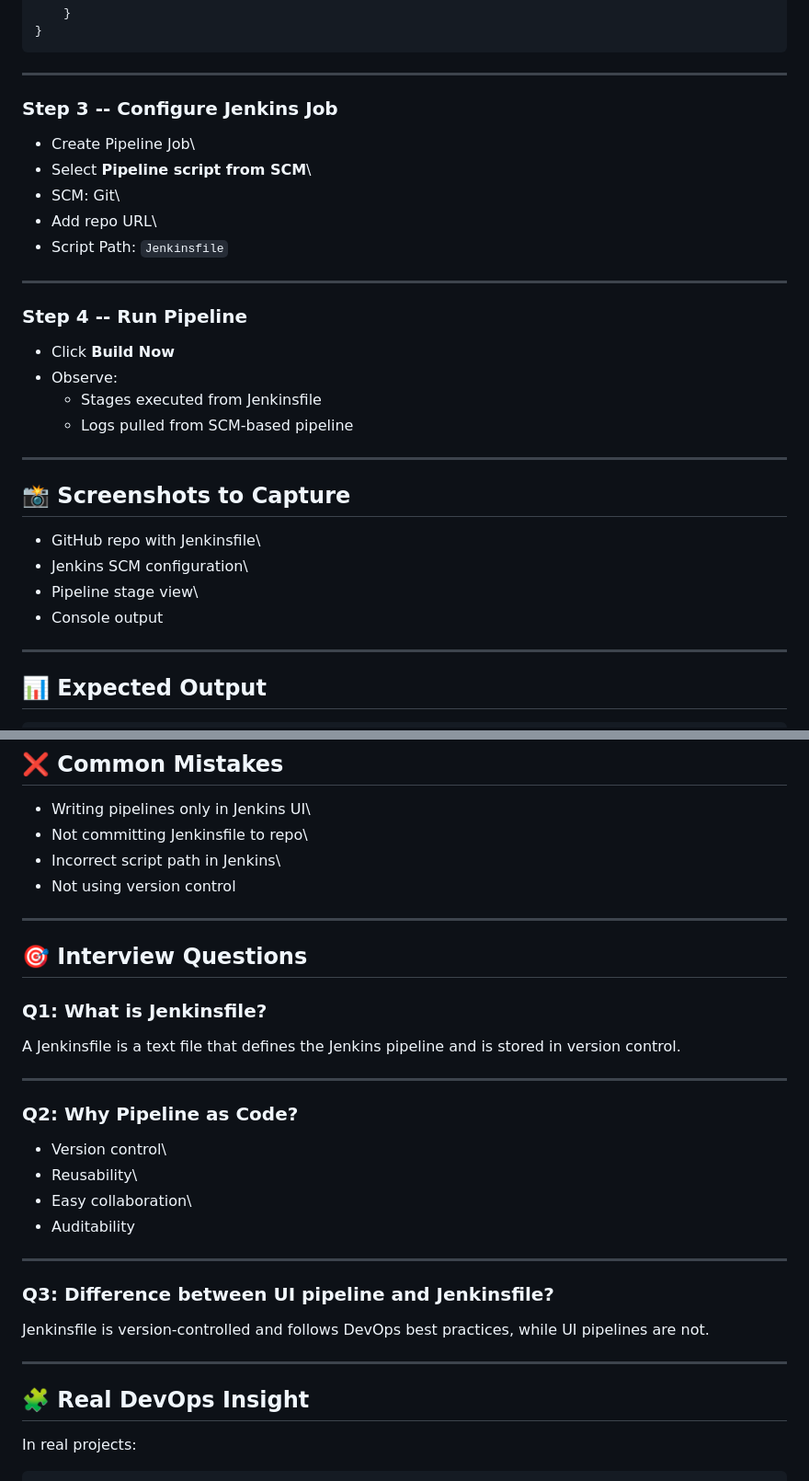
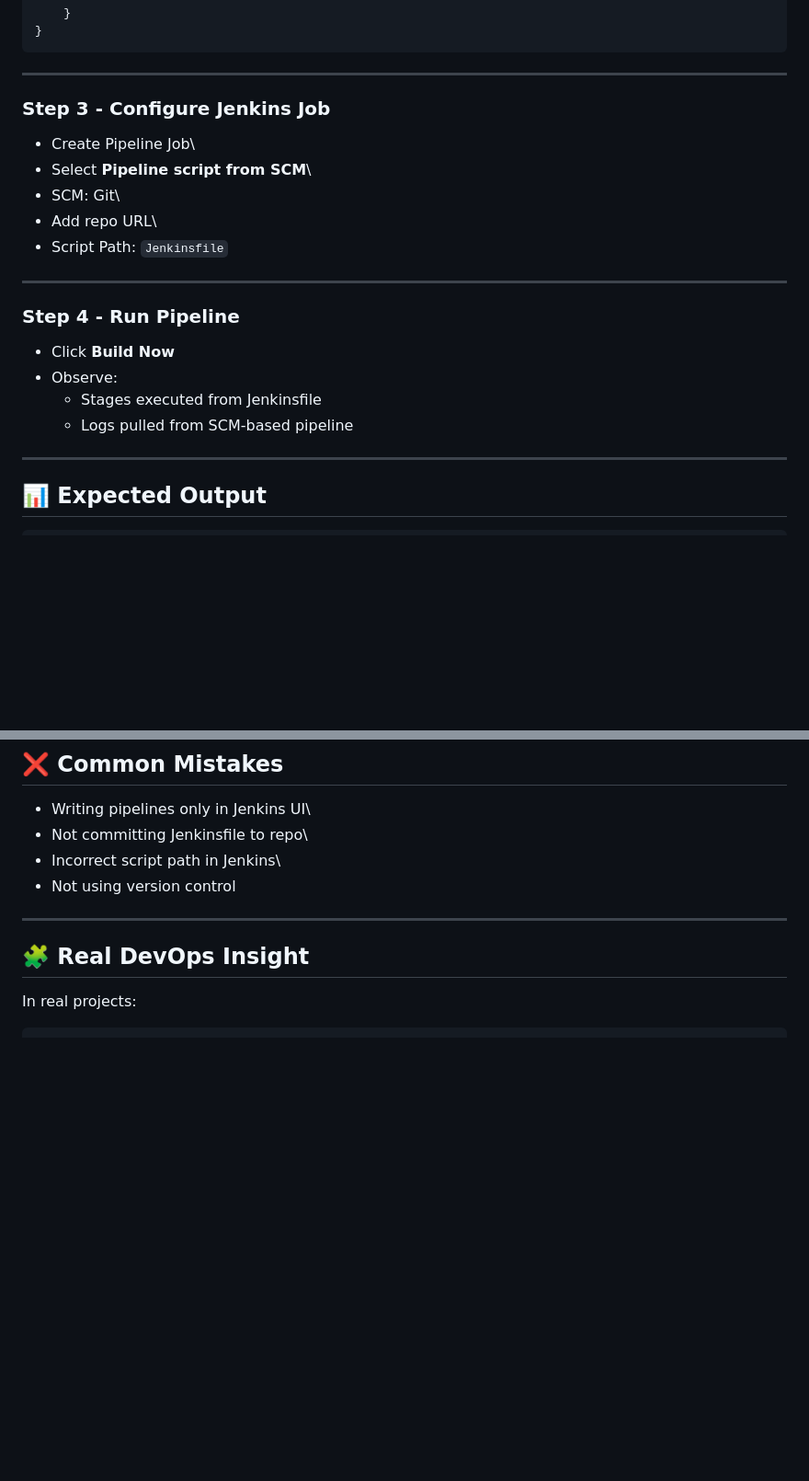
Before and after one commit to H1manshu-Kumar/jenkins, a Markdown page: phase-2-jenkins-pipeline/lab02-declarative-jenkinsfile/README.md, 2 parts joined by grey strips. Shown at 92% size. GitHub-like rendering; blank space fills up the shorter version.

Commit message:
add Lab 02 - declarative Jenkinsfile (pipeline as code) :Pencil: :Book: :boom:
Updated formatting and wording in the README.md for clarity and consistency.

```diff
--- a/phase-2-jenkins-pipeline/lab02-declarative-jenkinsfile/README.md
+++ b/phase-2-jenkins-pipeline/lab02-declarative-jenkinsfile/README.md
@@ -87,7 +85,7 @@ pipeline {
 
 ------------------------------------------------------------------------
 
-### Step 3 -- Configure Jenkins Job
+### Step 3 - Configure Jenkins Job
 
 -   Create Pipeline Job\
 -   Select **Pipeline script from SCM**\
@@ -97,21 +95,12 @@ pipeline {
 
 ------------------------------------------------------------------------
 
-### Step 4 -- Run Pipeline
+### Step 4 - Run Pipeline
 
 -   Click **Build Now**
 -   Observe:
     -   Stages executed from Jenkinsfile
     -   Logs pulled from SCM-based pipeline
-
-------------------------------------------------------------------------
-
-## 📸 Screenshots to Capture
-
--   GitHub repo with Jenkinsfile\
--   Jenkins SCM configuration\
--   Pipeline stage view\
--   Console output
 
 ------------------------------------------------------------------------
 
@@ -161,31 +153,6 @@ Deploying application...
 -   Not committing Jenkinsfile to repo\
 -   Incorrect script path in Jenkins\
 -   Not using version control
-
-------------------------------------------------------------------------
-
-## 🎯 Interview Questions
-
-### Q1: What is Jenkinsfile?
-
-A Jenkinsfile is a text file that defines the Jenkins pipeline and is
-stored in version control.
-
-------------------------------------------------------------------------
-
-### Q2: Why Pipeline as Code?
-
--   Version control\
--   Reusability\
--   Easy collaboration\
--   Auditability
-
-------------------------------------------------------------------------
-
-### Q3: Difference between UI pipeline and Jenkinsfile?
-
-Jenkinsfile is version-controlled and follows DevOps best practices,
-while UI pipelines are not.
 
 ------------------------------------------------------------------------
 
```
Also changed, not shown: other parts of phase-2-jenkins-pipeline/lab02-declarative-jenkinsfile/README.md (+23 -16 lines).
